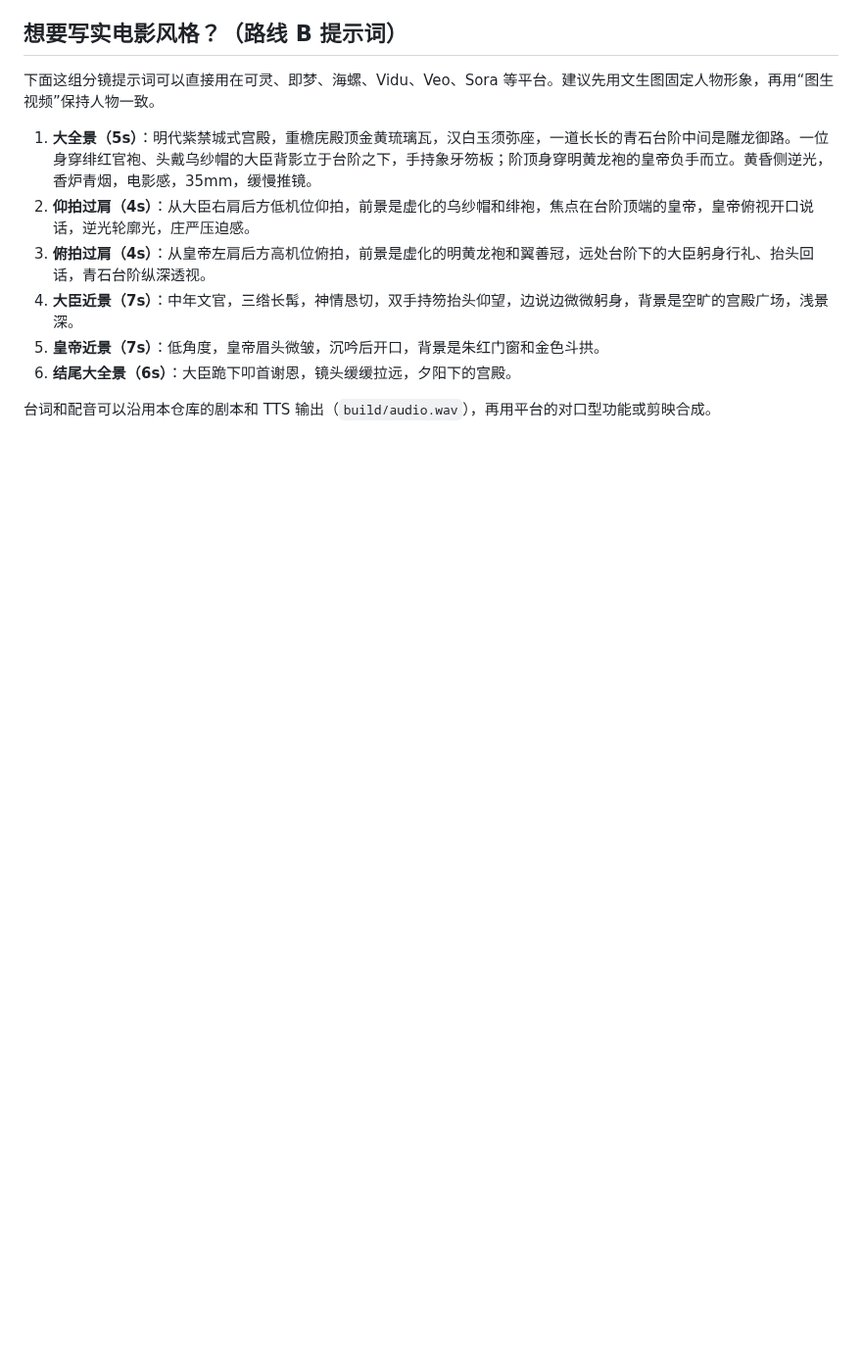
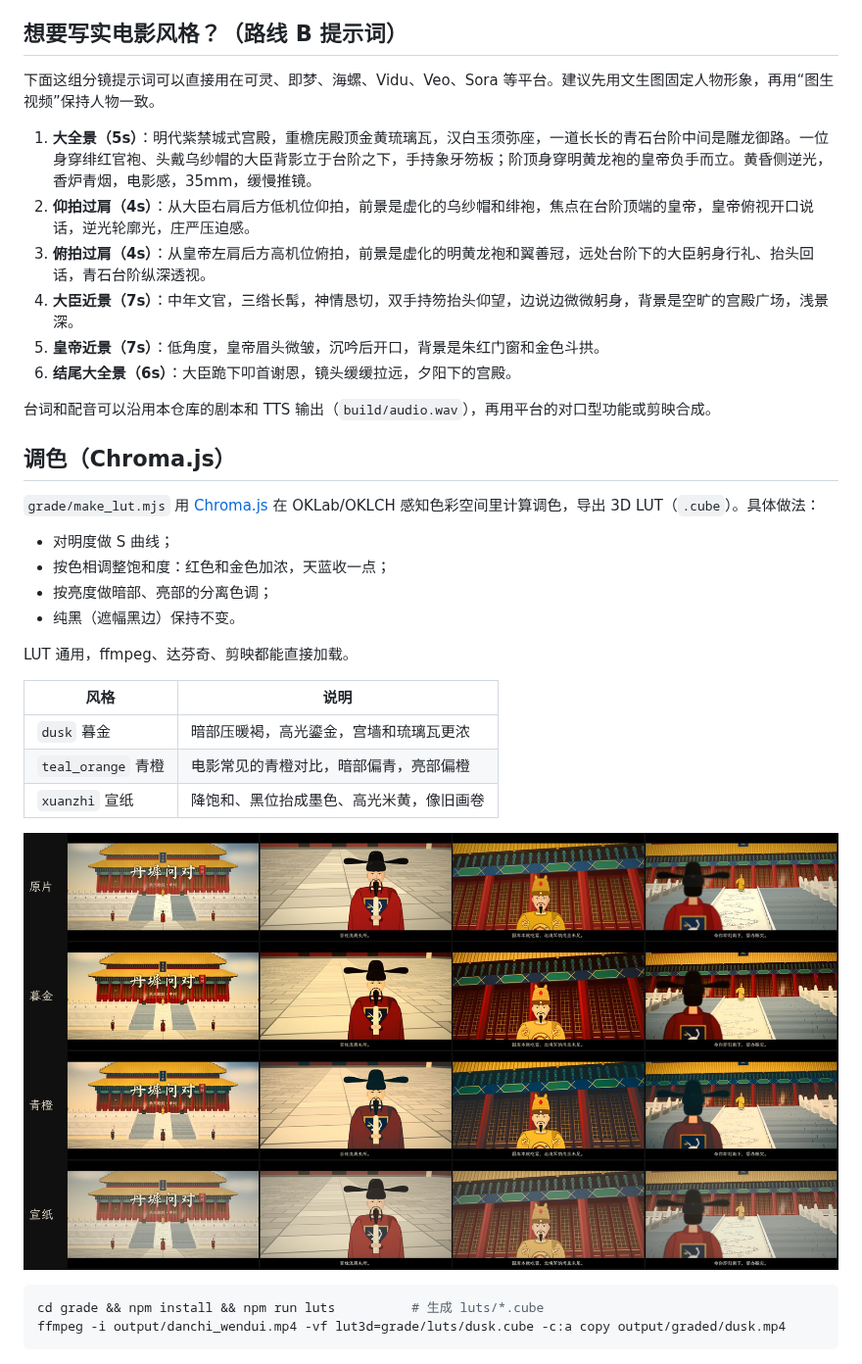
Before and after one commit to leef80/LLM2Video, a Markdown page: README.md, the part around the change. Shown at 98% size. Rendered like a GitHub page; pictures changed too: docs/grades.jpg (added); blank space fills up the shorter version.

````diff
--- a/README.md
+++ b/README.md
@@ -85,3 +85,26 @@ python make_video.py screenplays/danchi_wendui.json --preview 100,330,660
 6. **结尾大全景（6s）**：大臣跪下叩首谢恩，镜头缓缓拉远，夕阳下的宫殿。
 
 台词和配音可以沿用本仓库的剧本和 TTS 输出（`build/audio.wav`），再用平台的对口型功能或剪映合成。
+
+## 调色（Chroma.js）
+
+`grade/make_lut.mjs` 用 [Chroma.js](https://gka.github.io/chroma.js/) 在 OKLab/OKLCH 感知色彩空间里计算调色，导出 3D LUT（`.cube`）。具体做法：
+- 对明度做 S 曲线；
+- 按色相调整饱和度：红色和金色加浓，天蓝收一点；
+- 按亮度做暗部、亮部的分离色调；
+- 纯黑（遮幅黑边）保持不变。
+
+LUT 通用，ffmpeg、达芬奇、剪映都能直接加载。
+
+| 风格 | 说明 |
+| --- | --- |
+| `dusk` 暮金 | 暗部压暖褐，高光鎏金，宫墙和琉璃瓦更浓 |
+| `teal_orange` 青橙 | 电影常见的青橙对比，暗部偏青，亮部偏橙 |
+| `xuanzhi` 宣纸 | 降饱和、黑位抬成墨色、高光米黄，像旧画卷 |
+
+![调色对比](docs/grades.jpg)
+
+```bash
+cd grade && npm install && npm run luts          # 生成 luts/*.cube
+ffmpeg -i output/danchi_wendui.mp4 -vf lut3d=grade/luts/dusk.cube -c:a copy output/graded/dusk.mp4
+```
````
Also changed, not shown: 7 other files.
